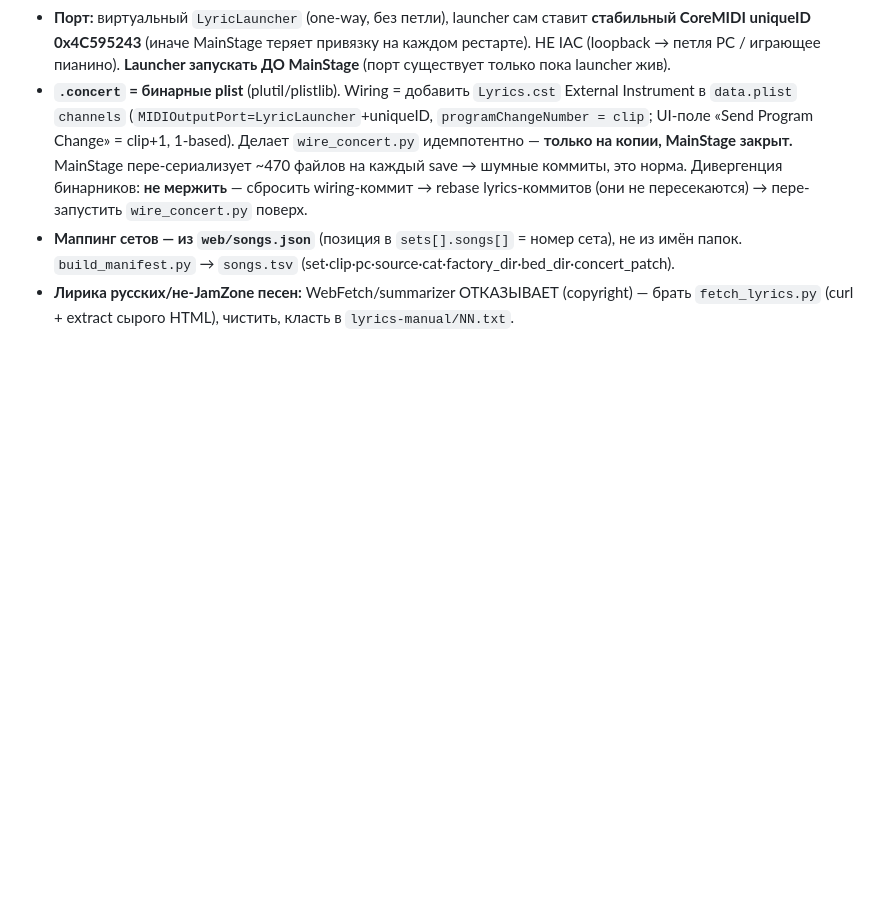
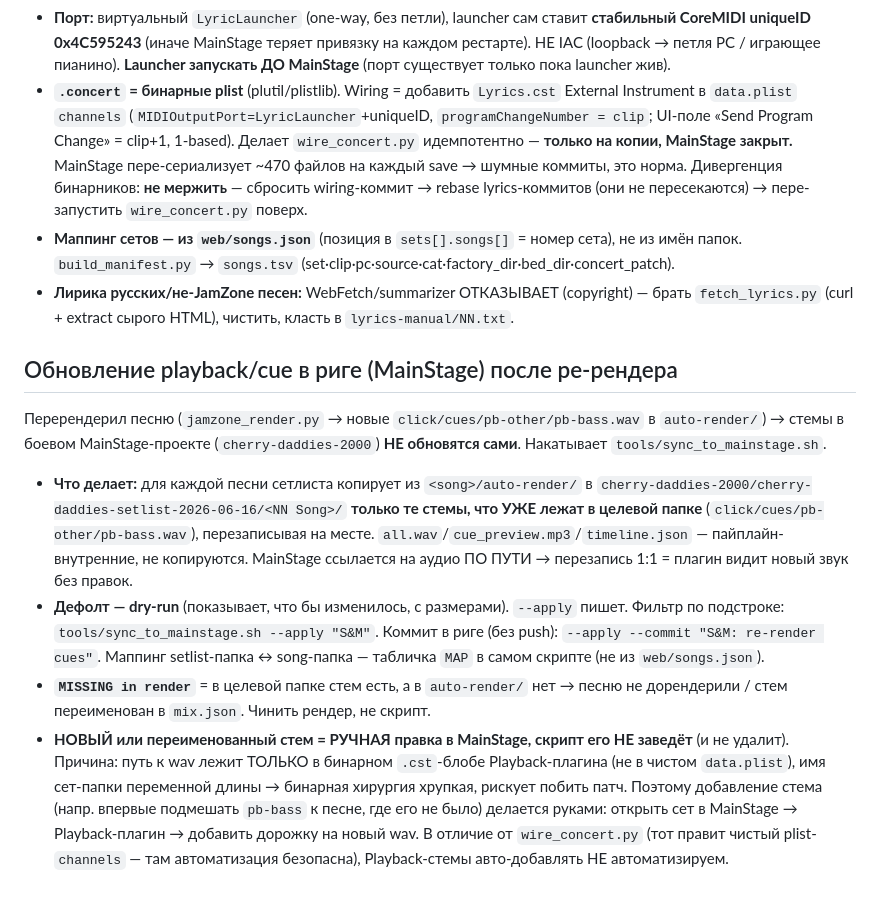
Before and after one commit to alexomee/cherry-daddies-alex, a Markdown page: CLAUDE.md, the part around the change. Rendered like a GitHub page; blank space fills up the shorter version.

Commit message:
CLAUDE.md: document sync_to_mainstage (re-render→rig); new-stem-add stays manual

```diff
--- a/CLAUDE.md
+++ b/CLAUDE.md
@@ -115,3 +115,12 @@ grep '^AGENTIQA_GEMINI_API_KEY=' ~/projects/agentiqa/apps/desktop-next/.env | cu
 - **`.concert` = бинарные plist** (plutil/plistlib). Wiring = добавить `Lyrics.cst` External Instrument в `data.plist` `channels` (`MIDIOutputPort=LyricLauncher`+uniqueID, `programChangeNumber = clip`; UI-поле «Send Program Change» = clip+1, 1-based). Делает `wire_concert.py` идемпотентно — **только на копии, MainStage закрыт.** MainStage пере-сериализует ~470 файлов на каждый save → шумные коммиты, это норма. Дивергенция бинарников: **не мержить** — сбросить wiring-коммит → rebase lyrics-коммитов (они не пересекаются) → пере-запустить `wire_concert.py` поверх.
 - **Маппинг сетов — из `web/songs.json`** (позиция в `sets[].songs[]` = номер сета), не из имён папок. `build_manifest.py` → `songs.tsv` (set·clip·pc·source·cat·factory_dir·bed_dir·concert_patch).
 - **Лирика русских/не-JamZone песен:** WebFetch/summarizer ОТКАЗЫВАЕТ (copyright) — брать `fetch_lyrics.py` (curl + extract сырого HTML), чистить, класть в `lyrics-manual/NN.txt`.
+
+## Обновление playback/cue в риге (MainStage) после ре-рендера
+
+Перерендерил песню (`jamzone_render.py` → новые `click/cues/pb-other/pb-bass.wav` в `auto-render/`) → стемы в боевом MainStage-проекте (`cherry-daddies-2000`) **НЕ обновятся сами**. Накатывает `tools/sync_to_mainstage.sh`.
+
+- **Что делает:** для каждой песни сетлиста копирует из `<song>/auto-render/` в `cherry-daddies-2000/cherry-daddies-setlist-2026-06-16/<NN Song>/` **только те стемы, что УЖЕ лежат в целевой папке** (`click/cues/pb-other/pb-bass.wav`), перезаписывая на месте. `all.wav`/`cue_preview.mp3`/`timeline.json` — пайплайн-внутренние, не копируются. MainStage ссылается на аудио ПО ПУТИ → перезапись 1:1 = плагин видит новый звук без правок.
+- **Дефолт — dry-run** (показывает, что бы изменилось, с размерами). `--apply` пишет. Фильтр по подстроке: `tools/sync_to_mainstage.sh --apply "S&M"`. Коммит в риге (без push): `--apply --commit "S&M: re-render cues"`. Маппинг setlist-папка ↔ song-папка — табличка `MAP` в самом скрипте (не из `web/songs.json`).
+- **`MISSING in render`** = в целевой папке стем есть, а в `auto-render/` нет → песню не дорендерили / стем переименован в `mix.json`. Чинить рендер, не скрипт.
+- **НОВЫЙ или переименованный стем = РУЧНАЯ правка в MainStage, скрипт его НЕ заведёт** (и не удалит). Причина: путь к wav лежит ТОЛЬКО в бинарном `.cst`-блобе Playback-плагина (не в чистом `data.plist`), имя сет-папки переменной длины → бинарная хирургия хрупкая, рискует побить патч. Поэтому добавление стема (напр. впервые подмешать `pb-bass` к песне, где его не было) делается руками: открыть сет в MainStage → Playback-плагин → добавить дорожку на новый wav. В отличие от `wire_concert.py` (тот правит чистый plist-`channels` — там автоматизация безопасна), Playback-стемы авто-добавлять НЕ автоматизируем.
```
